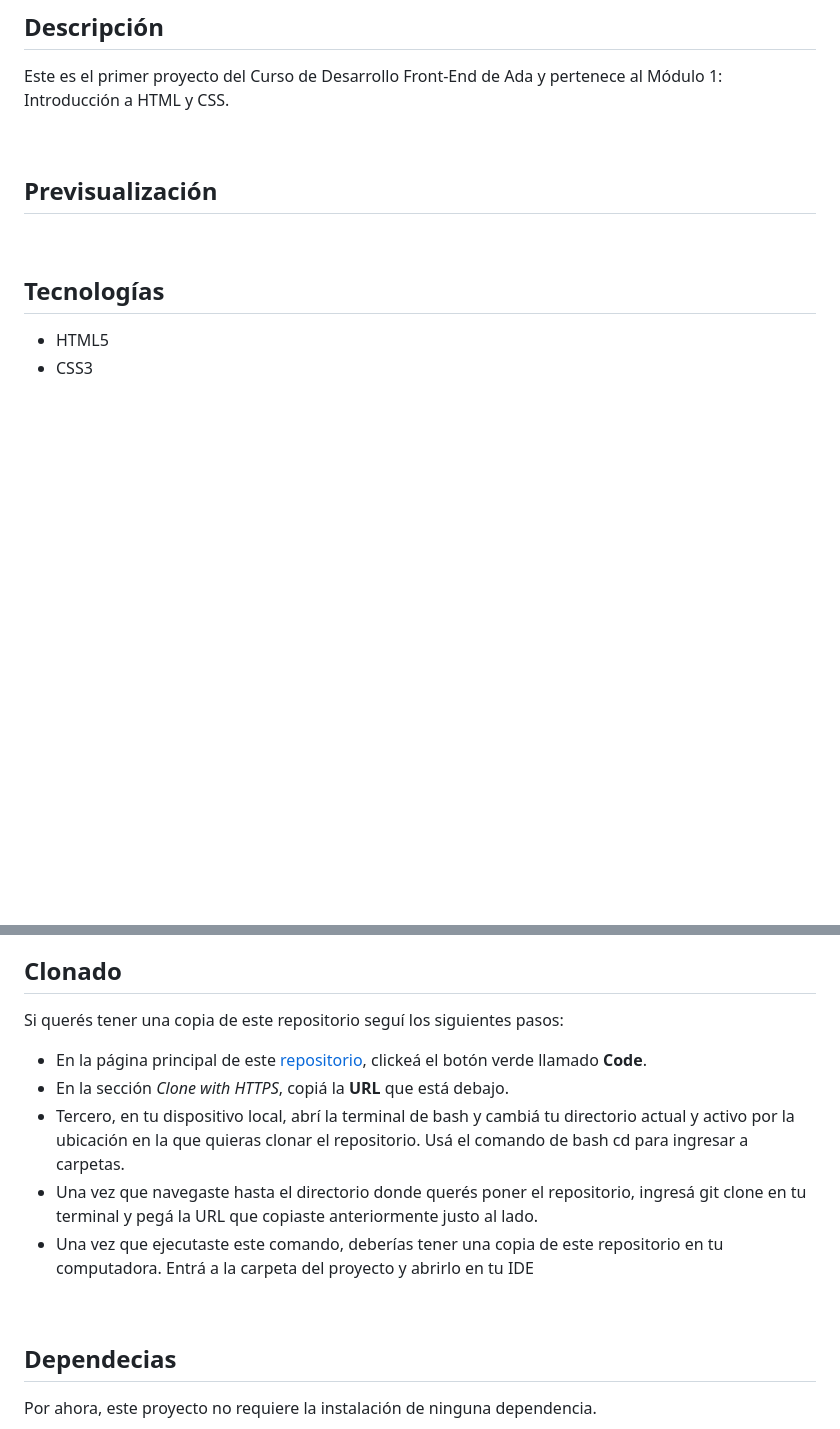
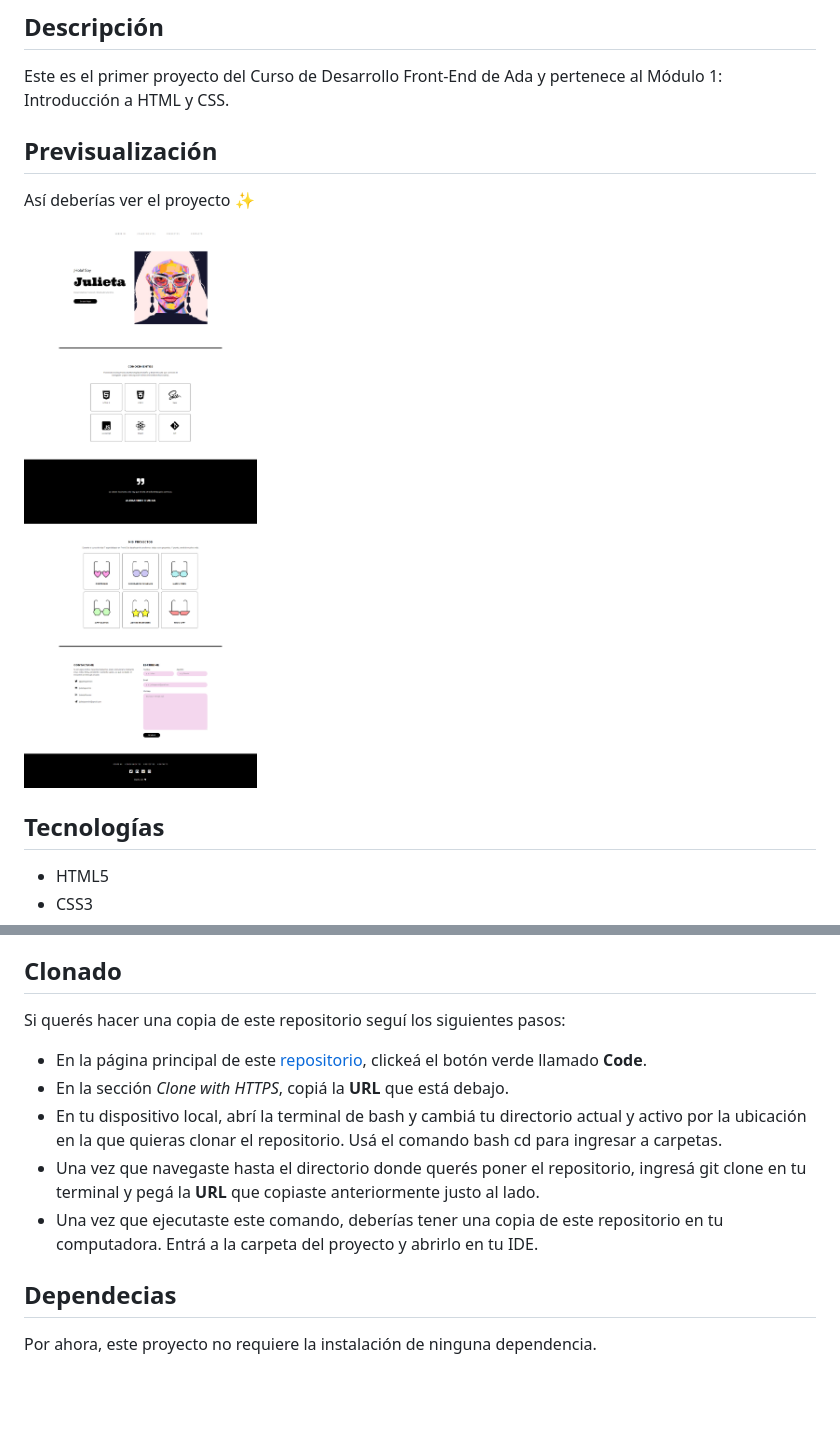
Before and after one commit to julietapennini/julietapennini, a Markdown page: Readme.md, 2 parts joined by grey strips. GitHub-like rendering; pictures changed too: img/portfolio-readme.png (added); blank space fills up the shorter version.

Commit message:
Terminando de definir colores, links de imágenes, botones y readme

```diff
--- a/Readme.md
+++ b/Readme.md
@@ -21,11 +17,10 @@
 
 Este es el primer proyecto del Curso de Desarrollo Front-End de Ada y pertenece al Módulo 1: Introducción a HTML y CSS.
 
-<br>
+## Previsualización
+Así deberías ver el proyecto ✨
 
-## Previsualización
-
-<br>
+![imagen](./img/portfolio-readme.png)
 
 ## Tecnologías
 - HTML5
@@ -36,13 +29,11 @@ Este es el primer proyecto del Curso de Desarrollo Front-End de Ada y pertenece
 ## Clonado
-Si querés tener una copia de este repositorio seguí los siguientes pasos:
+Si querés hacer una copia de este repositorio seguí los siguientes pasos:
 
 - En la página principal de este [repositorio](julietapennini.github.io/julietapennini/), clickeá el botón verde llamado **Code**.
 - En la sección *Clone with HTTPS*, copiá la **URL** que está debajo.
-- Tercero, en tu dispositivo local, abrí la terminal de bash y cambiá tu directorio actual y activo por la ubicación en la que quieras clonar el repositorio. Usá el comando de bash cd para ingresar a carpetas.
-- Una vez que navegaste hasta el directorio donde querés poner el repositorio, ingresá git clone en tu terminal y pegá la URL que copiaste anteriormente justo al lado.
-- Una vez que ejecutaste este comando, deberías tener una copia de este repositorio en tu computadora. Entrá a la carpeta del proyecto y abrirlo en tu IDE
-
-<br>
+- En tu dispositivo local, abrí la terminal de bash y cambiá tu directorio actual y activo por la ubicación en la que quieras clonar el repositorio. Usá el comando bash cd para ingresar a carpetas.
+- Una vez que navegaste hasta el directorio donde querés poner el repositorio, ingresá git clone en tu terminal y pegá la **URL** que copiaste anteriormente justo al lado.
+- Una vez que ejecutaste este comando, deberías tener una copia de este repositorio en tu computadora. Entrá a la carpeta del proyecto y abrirlo en tu IDE.
 
 ## Dependecias
 Por ahora, este proyecto no requiere la instalación de ninguna dependencia.
```
Also changed, not shown: other parts of Readme.md (+0 -11 lines), img/facebook-portada.jpg, 9 other files.
